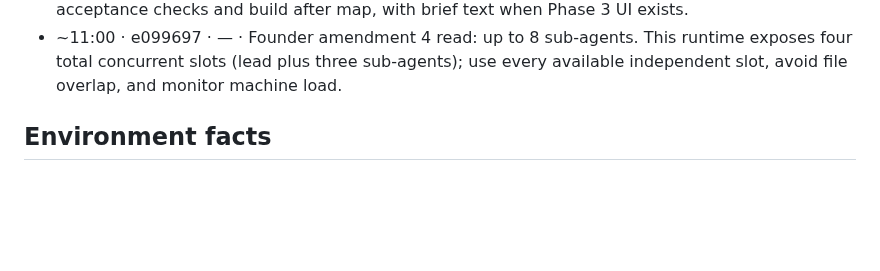
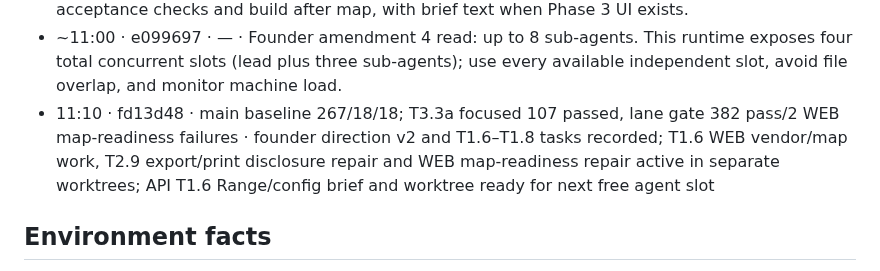
Before and after one commit to Lusangim/Shell_Hacks, a Markdown page: reviews/2026-09-26-gridlock-build/TRACKER.md, the part around the change. Drawn GitHub-style; blank space fills up the shorter version.

Commit message:
LEAD: checkpoint founder map work

```diff
--- a/reviews/2026-09-26-gridlock-build/TRACKER.md
+++ b/reviews/2026-09-26-gridlock-build/TRACKER.md
@@ -71,6 +71,7 @@ when G4 passes and rewrites `DELIVERY.md` at every gate. Deadline Sun 11:00 EDT;
 - ~11:00 · e099697 · — · Founder amendment 2 read: modern map (T1.6). Offline PMTiles and optional Google switch requested; external assets read-only, real key file off-limits; direction v2 becomes visual contract.
 - ~11:00 · e099697 · — · Founder amendment 3 read: T1.7 readable text, T1.8 walkthrough. Add acceptance checks and build after map, with brief text when Phase 3 UI exists.
 - ~11:00 · e099697 · — · Founder amendment 4 read: up to 8 sub-agents. This runtime exposes four total concurrent slots (lead plus three sub-agents); use every available independent slot, avoid file overlap, and monitor machine load.
+- 11:10 · fd13d48 · main baseline 267/18/18; T3.3a focused 107 passed, lane gate 382 pass/2 WEB map-readiness failures · founder direction v2 and T1.6–T1.8 tasks recorded; T1.6 WEB vendor/map work, T2.9 export/print disclosure repair and WEB map-readiness repair active in separate worktrees; API T1.6 Range/config brief and worktree ready for next free agent slot
 
 ## Environment facts
 - Working copy `C:\Users\lucia\dev\gridlock`; git data `C:\Users\lucia\dev\gridlock-git` (the `.git` in the
```
